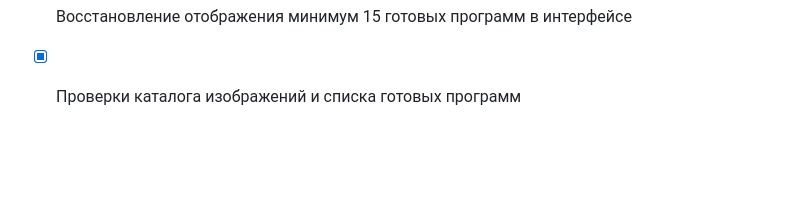
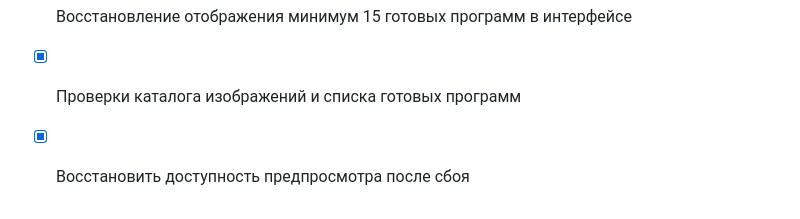
Before and after one commit to vlukin85/GYMAPP2, a Markdown page: todo.md, the part around the change. GitHub-like rendering; blank space fills up the shorter version.

Commit message:
Checkpoint: После остановки процессов разработки сигналом SIGTERM сервисы были перезапущены. Предпросмотр снова доступен: локальный и внешний адреса вернули HTTP 200, процессы API и Metro слушают порты 3000 и 8081. Код приложения не изменялся; в todo.md зафиксировано завершение восстановления.

```diff
--- a/todo.md
+++ b/todo.md
@@ -165,3 +165,5 @@
 - [x] Подключение сгенерированных изображений без случайных внешних фотоисточников
 - [x] Восстановление отображения минимум 15 готовых программ в интерфейсе
 - [x] Проверки каталога изображений и списка готовых программ
+
+- [x] Восстановить доступность предпросмотра после сбоя
```
